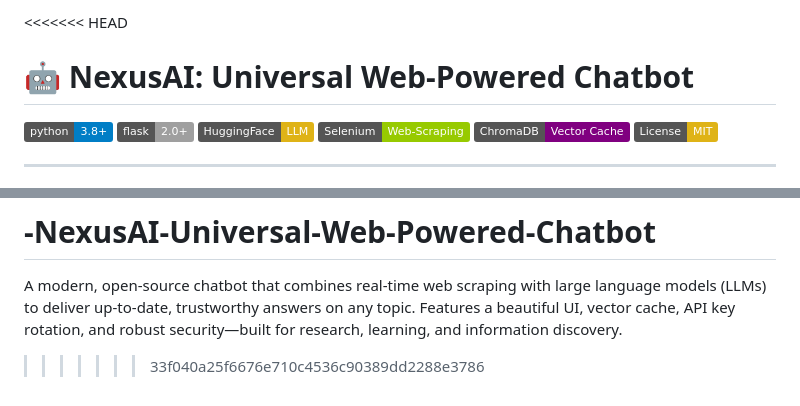
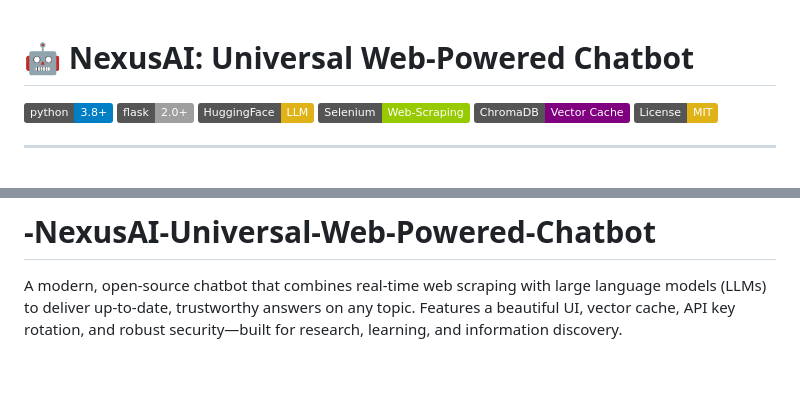
Before and after one commit to HassanCodesIt/-NexusAI-Universal-Web-Powered-Chatbot, a Markdown page: README.md, 2 parts joined by grey strips. Drawn GitHub-style; badges without logos; blank space fills up the shorter version.

```diff
--- a/README.md
+++ b/README.md
@@ -1,4 +1,4 @@
-<<<<<<< HEAD
+
 # 🤖 **NexusAI: Universal Web-Powered Chatbot**
 
 [![Python](https://img.shields.io/badge/python-3.8%2B-blue?logo=python)](https://www.python.org/)
@@ -216,4 +216,3 @@ This project is licensed under the [MIT License](LICENSE).
 =======
 # -NexusAI-Universal-Web-Powered-Chatbot
 A modern, open-source chatbot that combines real-time web scraping with large language models (LLMs) to deliver up-to-date, trustworthy answers on any topic. Features a beautiful UI, vector cache, API key rotation, and robust security—built for research, learning, and information discovery.
->>>>>>> 33f040a25f6676e710c4536c90389dd2288e3786
```
